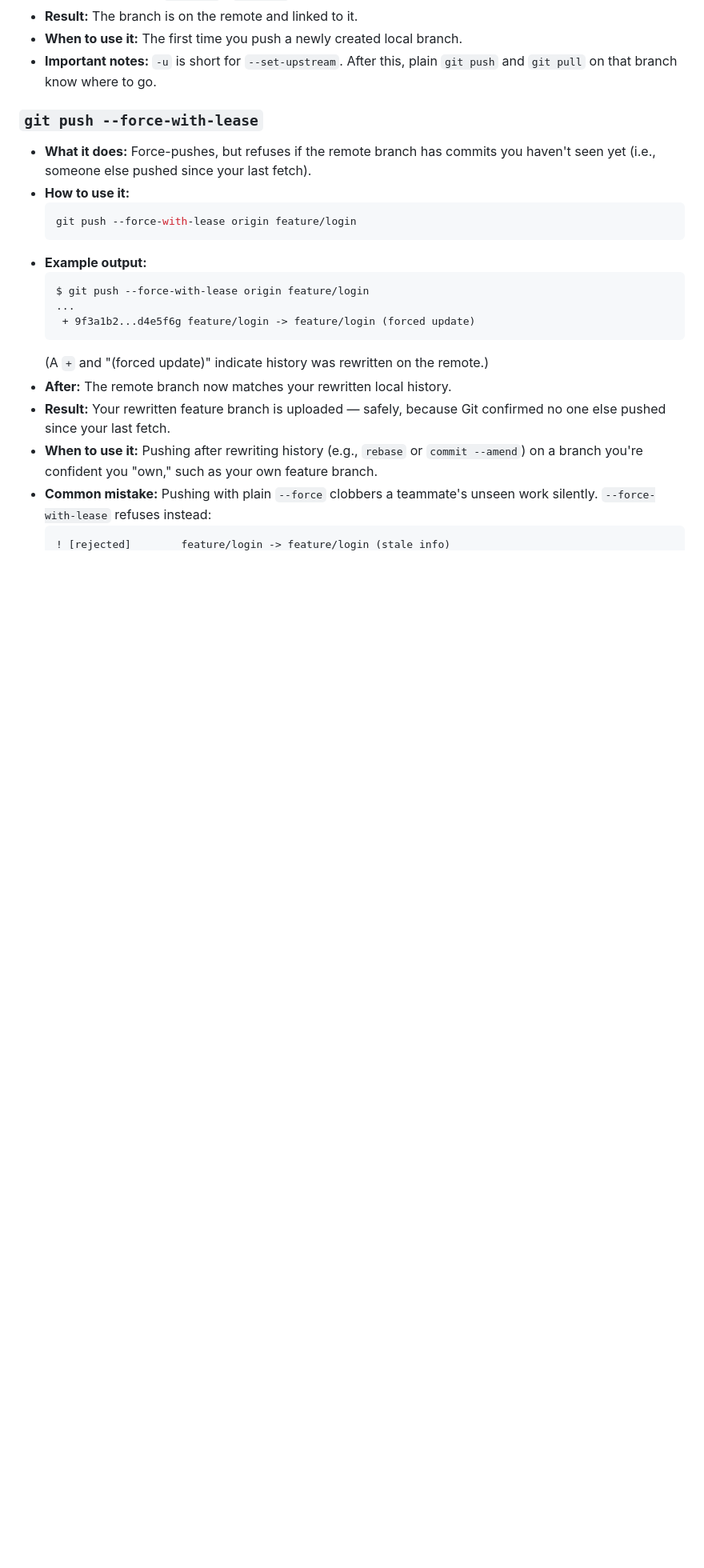
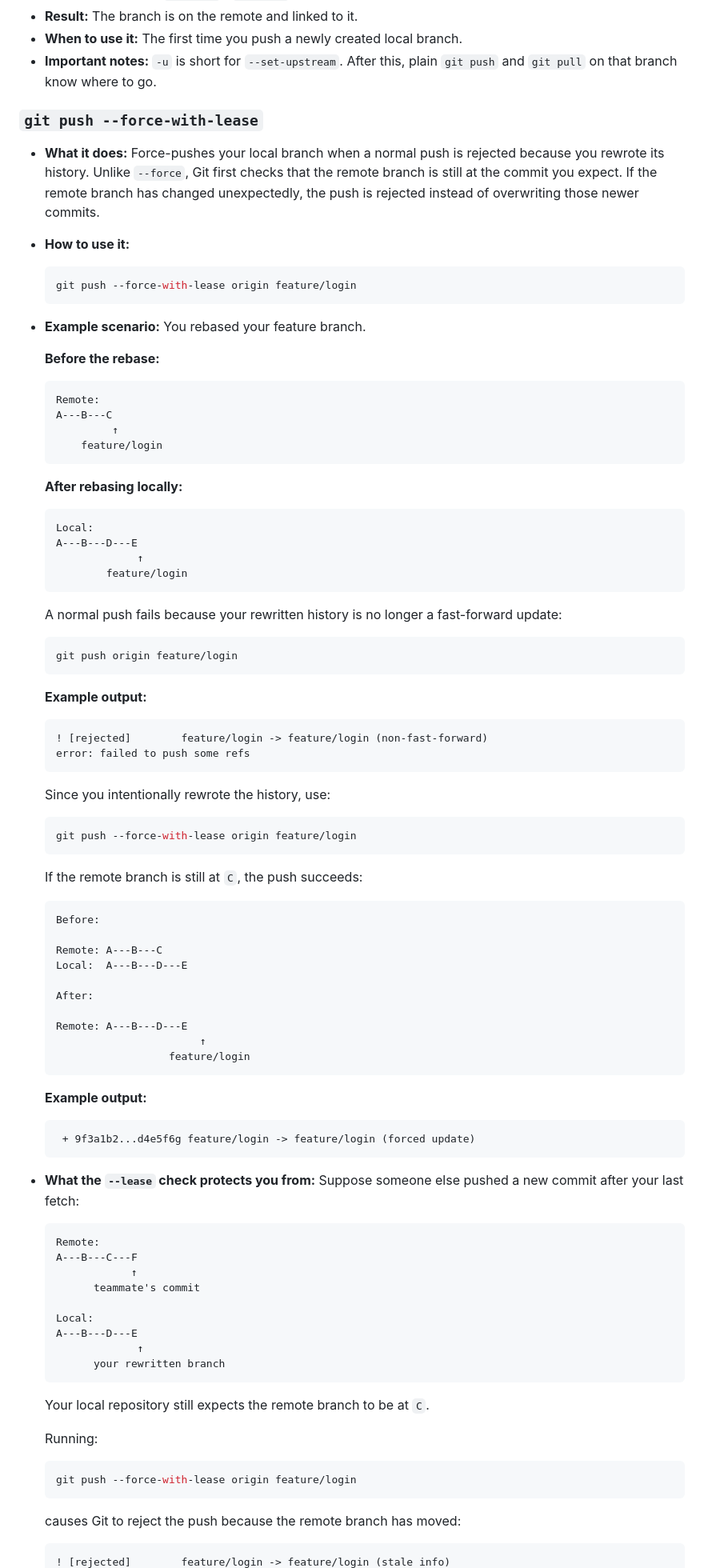
Before and after one commit to omkar142web/Markdown-Formatter-Viewer, a Markdown page: git-guide.md, the part around one of its changes. Shown at 80% size. GitHub-like rendering; blank space fills up the shorter version.

````diff
--- a/git-guide.md
+++ b/git-guide.md
@@ -1131,21 +1131,96 @@ A---B---C  main
 
 ### `git push --force-with-lease`
 
-- **What it does:** Force-pushes, but refuses if the remote branch has commits you haven't seen yet (i.e., someone else pushed since your last fetch).
+- **What it does:** Force-pushes your local branch when a normal push is rejected because you rewrote its history. Unlike `--force`, Git first checks that the remote branch is still at the commit you expect. If the remote branch has changed unexpectedly, the push is rejected instead of overwriting those newer commits.
+
 - **How to use it:**
   ```bash
   git push --force-with-lease origin feature/login
   ```
-- **Example output:**
-  ```text
-  $ git push --force-with-lease origin feature/login
-  ...
+
+- **Example scenario:** You rebased your feature branch.
+
+  **Before the rebase:**
+
+  ```text
+  Remote:
+  A---B---C
+           ↑
+      feature/login
+  ```
+
+  **After rebasing locally:**
+
+  ```text
+  Local:
+  A---B---D---E
+               ↑
+          feature/login
+  ```
+
+  A normal push fails because your rewritten history is no longer a fast-forward update:
+
+  ```bash
+  git push origin feature/login
+  ```
+
+  **Example output:**
+
+  ```text
+  ! [rejected]        feature/login -> feature/login (non-fast-forward)
+  error: failed to push some refs
+  ```
+
+  Since you intentionally rewrote the history, use:
+
+  ```bash
+  git push --force-with-lease origin feature/login
+  ```
+
+  If the remote branch is still at `C`, the push succeeds:
+
+  ```text
+  Before:
+
+  Remote: A---B---C
+  Local:  A---B---D---E
+
+  After:
+
+  Remote: A---B---D---E
+                         ↑
+                    feature/login
+  ```
+
+  **Example output:**
+
+  ```text
    + 9f3a1b2...d4e5f6g feature/login -> feature/login (forced update)
   ```
-  (A `+` and "(forced update)" indicate history was rewritten on the remote.)
-- **After:** The remote branch now matches your rewritten local history.
-- **Result:** Your rewritten feature branch is uploaded — safely, because Git confirmed no one else pushed since your last fetch.
-- **When to use it:** Pushing after rewriting history (e.g., `rebase` or `commit --amend`) on a branch you're confident you "own," such as your own feature branch.
-- **Common mistake:** Pushing with plain `--force` clobbers a teammate's unseen work silently. `--force-with-lease` refuses instead:
+
+- **What the `--lease` check protects you from:** Suppose someone else pushed a new commit after your last fetch:
+
+  ```text
+  Remote:
+  A---B---C---F
+              ↑
+        teammate's commit
+
+  Local:
+  A---B---D---E
+               ↑
+        your rewritten branch
+  ```
+
+  Your local repository still expects the remote branch to be at `C`.
+
+  Running:
+
+  ```bash
+  git push --force-with-lease origin feature/login
+  ```
+
+  causes Git to reject the push because the remote branch has moved:
+
   ```text
   ! [rejected]        feature/login -> feature/login (stale info)
````
Also changed, not shown: other parts of git-guide.md (+60 -3 lines).
